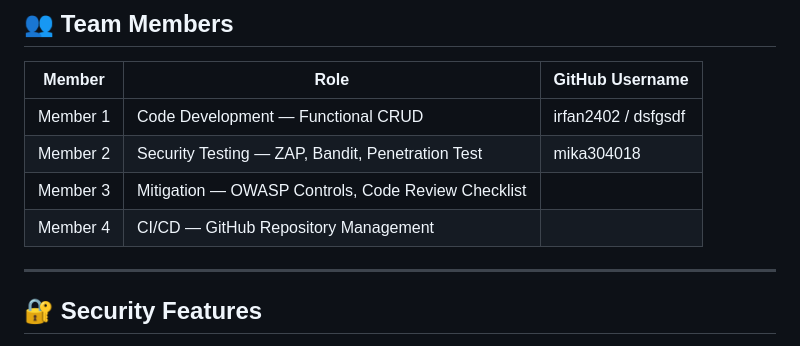
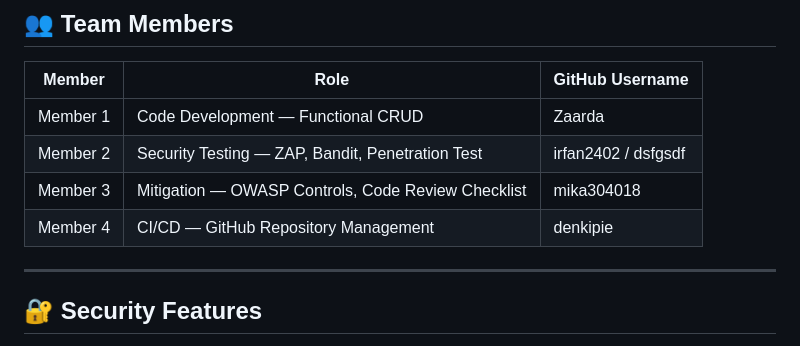
Before and after one commit to irfan2402/Grandstay-hotel, a Markdown page: README.md, the part around the change. Drawn GitHub-style.

Commit message:
Update team members in README

```diff
--- a/README.md
+++ b/README.md
@@ -19,10 +19,10 @@ The application implements security controls aligned with OWASP Top 10, OWASP AS
 
 | Member | Role | GitHub Username |
 |--------|------|----------------|
-| Member 1 | Code Development — Functional CRUD | irfan2402 / dsfgsdf  |
-| Member 2 | Security Testing — ZAP, Bandit, Penetration Test | mika304018 |
-| Member 3 | Mitigation — OWASP Controls, Code Review Checklist | |
-| Member 4 | CI/CD — GitHub Repository Management | |
+| Member 1 | Code Development — Functional CRUD | Zaarda  |
+| Member 2 | Security Testing — ZAP, Bandit, Penetration Test | irfan2402 / dsfgsdf |
+| Member 3 | Mitigation — OWASP Controls, Code Review Checklist | mika304018 |
+| Member 4 | CI/CD — GitHub Repository Management | denkipie |
 
 ---
 
```
